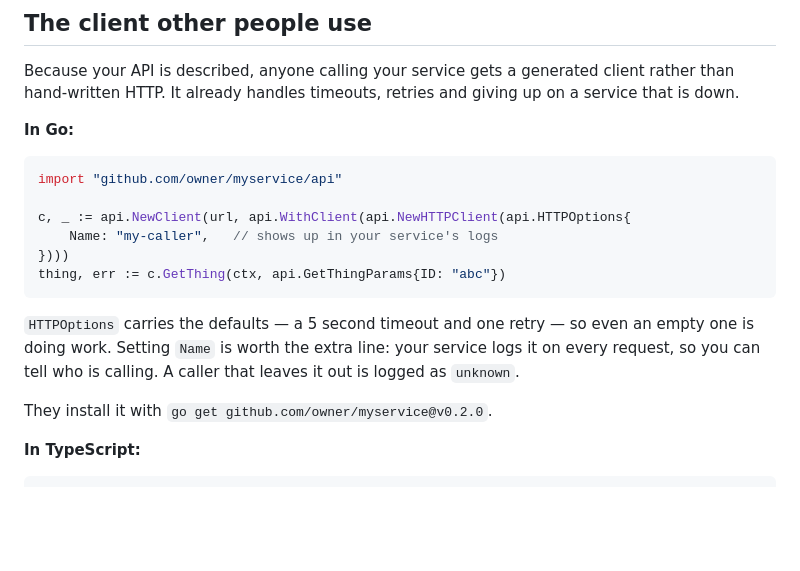
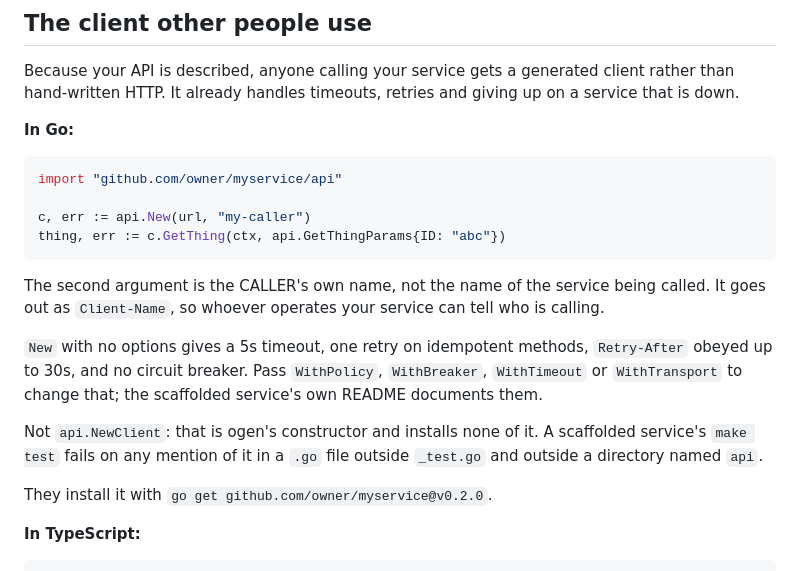
Before and after one commit to ChristopherScot/homelabctl, a Markdown page: docs/runtimes/go-service.md, the part around the change. Rendered like a GitHub page; blank space fills up the shorter version.

Commit message:
The runtime guide shows the client callers actually get
docs/runtimes/go-service.md told Go callers to write

    api.NewClient(url, api.WithClient(api.NewHTTPClient(api.HTTPOptions{...})))

Three things wrong with it. There is no HTTPOptions - NewHTTPClient
takes a name and options. api.NewClient installs no timeout and no
retries, which is the opposite of what the surrounding paragraph
promises. And since v1.21.9 a scaffolded service's `make test` refuses
api.NewClient outright, so a caller following the repo's own runtime
guide now fails CI.

It now shows api.New(url, "my-caller"), which is what the scaffolded
README has shown all along, and names the options that exist today:
WithPolicy, WithBreaker, WithTimeout, WithTransport. The defaults are
stated from the generator's own template rather than repeated from the
old prose - 5s timeout, one retry on idempotent methods, Retry-After
obeyed up to 30s, no breaker.

Verified every symbol against a client the generator actually produced
(pokemon's services/pokedex/api/client.go): New takes (serverURL, name,
...TransportOption) and all four options exist. The sentence about the
guard's scope matches the shipped grep, _test.go exemption included.

No VERSION bump: this is a repo doc, not scaffolded output, so no
service picks it up from a release.

````diff
--- a/docs/runtimes/go-service.md
+++ b/docs/runtimes/go-service.md
@@ -159,16 +159,22 @@ timeouts, retries and giving up on a service that is down.
 ```go
 import "github.com/owner/myservice/api"
 
-c, _ := api.NewClient(url, api.WithClient(api.NewHTTPClient(api.HTTPOptions{
-    Name: "my-caller",   // shows up in your service's logs
-})))
+c, err := api.New(url, "my-caller")
 thing, err := c.GetThing(ctx, api.GetThingParams{ID: "abc"})
 ```
 
-`HTTPOptions` carries the defaults — a 5 second timeout and one retry —
-so even an empty one is doing work. Setting `Name` is worth the extra
-line: your service logs it on every request, so you can tell who is
-calling. A caller that leaves it out is logged as `unknown`.
+The second argument is the CALLER's own name, not the name of the
+service being called. It goes out as `Client-Name`, so whoever operates
+your service can tell who is calling.
+
+`New` with no options gives a 5s timeout, one retry on idempotent
+methods, `Retry-After` obeyed up to 30s, and no circuit breaker. Pass
+`WithPolicy`, `WithBreaker`, `WithTimeout` or `WithTransport` to change
+that; the scaffolded service's own README documents them.
+
+Not `api.NewClient`: that is ogen's constructor and installs none of it.
+A scaffolded service's `make test` fails on any mention of it in a `.go`
+file outside `_test.go` and outside a directory named `api`.
 
 They install it with `go get github.com/owner/myservice@v0.2.0`.
 
````
